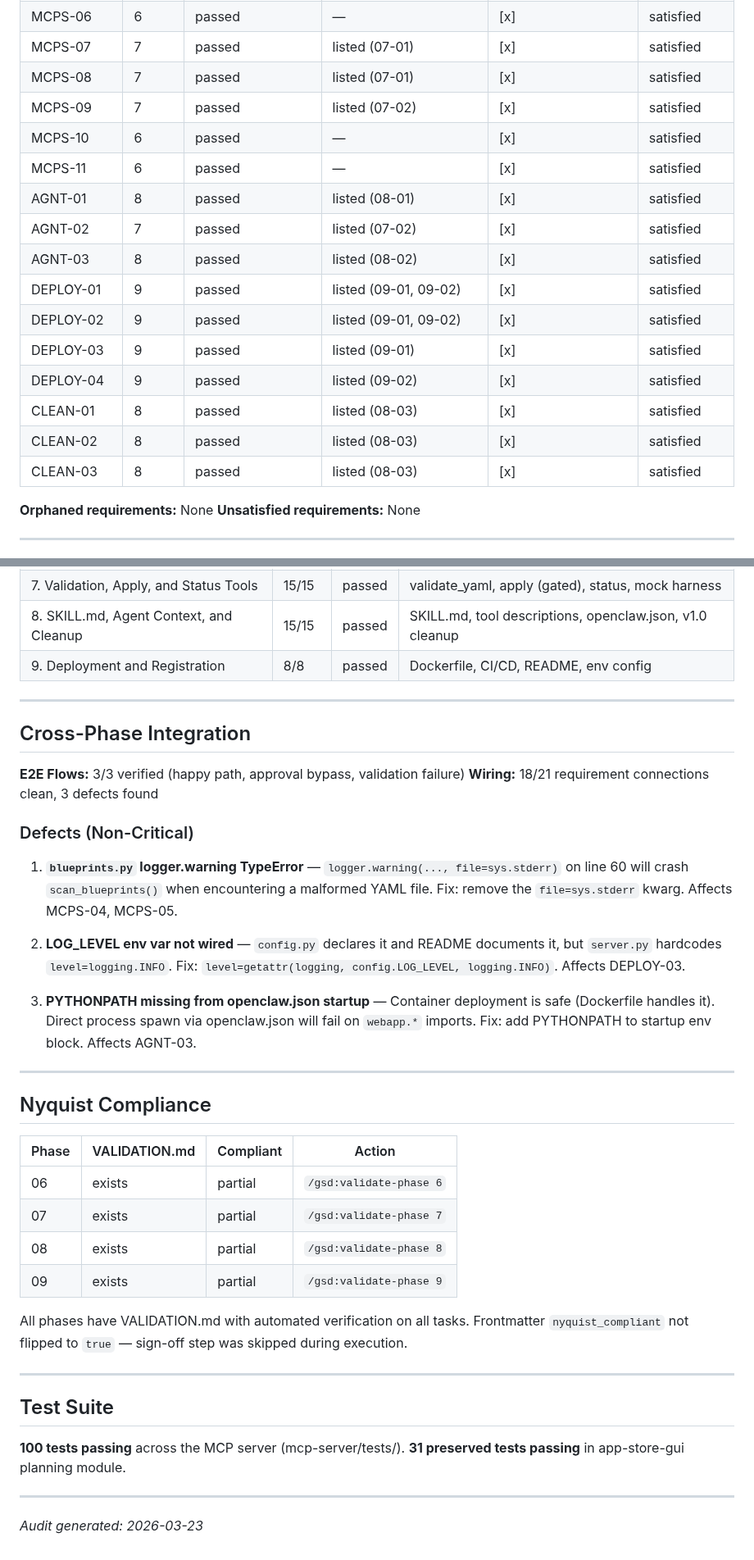
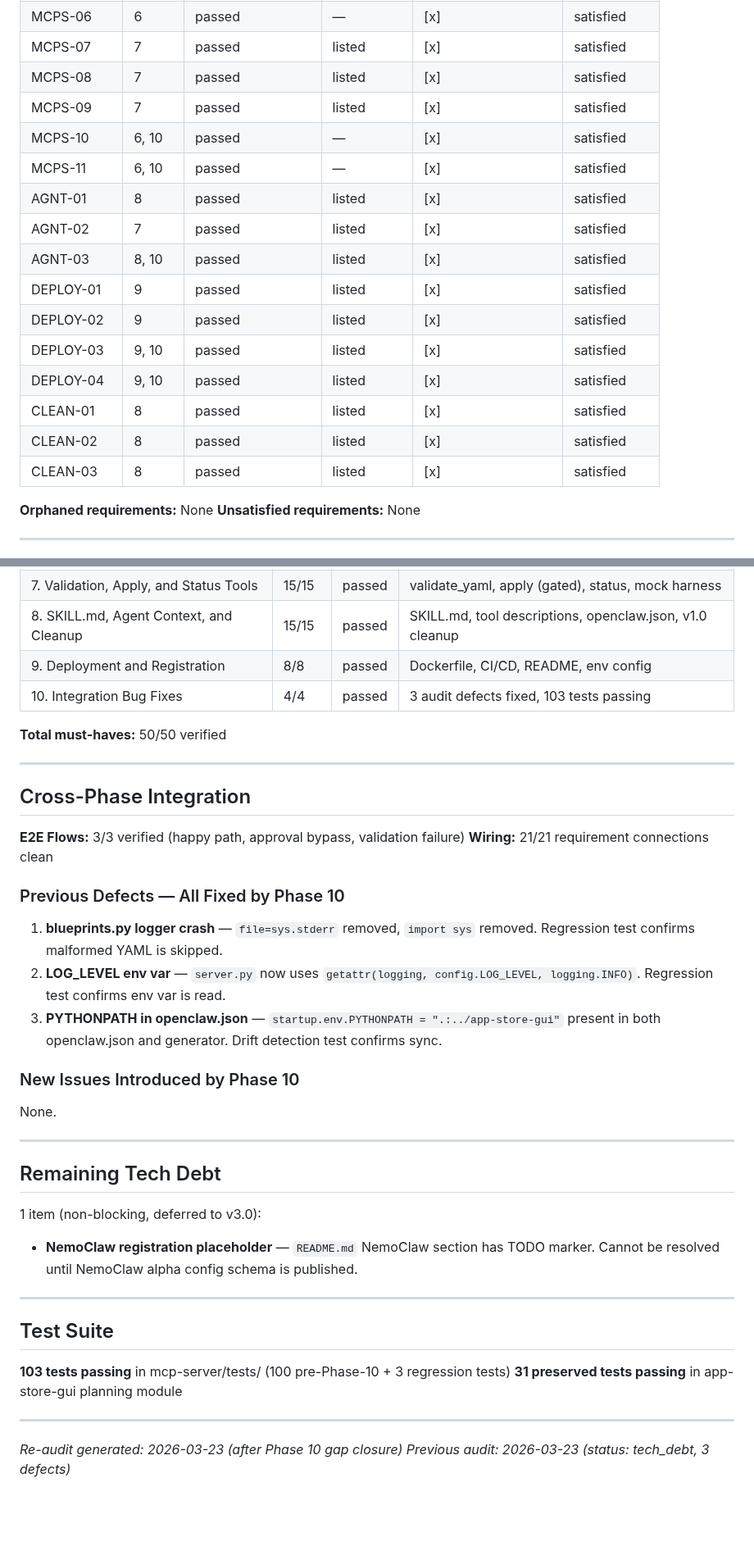
Before and after one commit to weka/wekaappstore, a Markdown page: .planning/v2.0-MILESTONE-AUDIT.md, 2 parts joined by grey strips. Shown at 82% size. Drawn GitHub-style; blank space fills up the shorter version.

```diff
--- a/.planning/v2.0-MILESTONE-AUDIT.md
+++ b/.planning/v2.0-MILESTONE-AUDIT.md
@@ -61,19 +45,19 @@ All 21 v2.0 requirements satisfied across 4 phases.
 | MCPS-06 | 6 | passed | — | [x] | satisfied |
-| MCPS-07 | 7 | passed | listed (07-01) | [x] | satisfied |
-| MCPS-08 | 7 | passed | listed (07-01) | [x] | satisfied |
-| MCPS-09 | 7 | passed | listed (07-02) | [x] | satisfied |
-| MCPS-10 | 6 | passed | — | [x] | satisfied |
-| MCPS-11 | 6 | passed | — | [x] | satisfied |
-| AGNT-01 | 8 | passed | listed (08-01) | [x] | satisfied |
-| AGNT-02 | 7 | passed | listed (07-02) | [x] | satisfied |
-| AGNT-03 | 8 | passed | listed (08-02) | [x] | satisfied |
-| DEPLOY-01 | 9 | passed | listed (09-01, 09-02) | [x] | satisfied |
-| DEPLOY-02 | 9 | passed | listed (09-01, 09-02) | [x] | satisfied |
-| DEPLOY-03 | 9 | passed | listed (09-01) | [x] | satisfied |
-| DEPLOY-04 | 9 | passed | listed (09-02) | [x] | satisfied |
-| CLEAN-01 | 8 | passed | listed (08-03) | [x] | satisfied |
-| CLEAN-02 | 8 | passed | listed (08-03) | [x] | satisfied |
-| CLEAN-03 | 8 | passed | listed (08-03) | [x] | satisfied |
+| MCPS-07 | 7 | passed | listed | [x] | satisfied |
+| MCPS-08 | 7 | passed | listed | [x] | satisfied |
+| MCPS-09 | 7 | passed | listed | [x] | satisfied |
+| MCPS-10 | 6, 10 | passed | — | [x] | satisfied |
+| MCPS-11 | 6, 10 | passed | — | [x] | satisfied |
+| AGNT-01 | 8 | passed | listed | [x] | satisfied |
+| AGNT-02 | 7 | passed | listed | [x] | satisfied |
+| AGNT-03 | 8, 10 | passed | listed | [x] | satisfied |
+| DEPLOY-01 | 9 | passed | listed | [x] | satisfied |
+| DEPLOY-02 | 9 | passed | listed | [x] | satisfied |
+| DEPLOY-03 | 9, 10 | passed | listed | [x] | satisfied |
+| DEPLOY-04 | 9, 10 | passed | listed | [x] | satisfied |
+| CLEAN-01 | 8 | passed | listed | [x] | satisfied |
+| CLEAN-02 | 8 | passed | listed | [x] | satisfied |
+| CLEAN-03 | 8 | passed | listed | [x] | satisfied |
 
 **Orphaned requirements:** None
 **Unsatisfied requirements:** None
@@ -88,42 +72,42 @@ All 21 v2.0 requirements satisfied across 4 phases.
 | 7. Validation, Apply, and Status Tools | 15/15 | passed | validate_yaml, apply (gated), status, mock harness |
 | 8. SKILL.md, Agent Context, and Cleanup | 15/15 | passed | SKILL.md, tool descriptions, openclaw.json, v1.0 cleanup |
 | 9. Deployment and Registration | 8/8 | passed | Dockerfile, CI/CD, README, env config |
+| 10. Integration Bug Fixes | 4/4 | passed | 3 audit defects fixed, 103 tests passing |
+
+**Total must-haves:** 50/50 verified
 
 ---
 
 ## Cross-Phase Integration
 
 **E2E Flows:** 3/3 verified (happy path, approval bypass, validation failure)
-**Wiring:** 18/21 requirement connections clean, 3 defects found
+**Wiring:** 21/21 requirement connections clean
 
-### Defects (Non-Critical)
+### Previous Defects — All Fixed by Phase 10
 
-1. **`blueprints.py` logger.warning TypeError** — `logger.warning(..., file=sys.stderr)` on line 60 will crash `scan_blueprints()` when encountering a malformed YAML file. Fix: remove the `file=sys.stderr` kwarg. Affects MCPS-04, MCPS-05.
+1. **blueprints.py logger crash** — `file=sys.stderr` removed, `import sys` removed. Regression test confirms malformed YAML is skipped.
+2. **LOG_LEVEL env var** — `server.py` now uses `getattr(logging, config.LOG_LEVEL, logging.INFO)`. Regression test confirms env var is read.
+3. **PYTHONPATH in openclaw.json** — `startup.env.PYTHONPATH = ".:../app-store-gui"` present in both openclaw.json and generator. Drift detection test confirms sync.
 
-2. **LOG_LEVEL env var not wired** — `config.py` declares it and README documents it, but `server.py` hardcodes `level=logging.INFO`. Fix: `level=getattr(logging, config.LOG_LEVEL, logging.INFO)`. Affects DEPLOY-03.
+### New Issues Introduced by Phase 10
 
-3. **PYTHONPATH missing from openclaw.json startup** — Container deployment is safe (Dockerfile handles it). Direct process spawn via openclaw.json will fail on `webapp.*` imports. Fix: add PYTHONPATH to startup env block. Affects AGNT-03.
+None.
 
 ---
 
-## Nyquist Compliance
+## Remaining Tech Debt
 
-| Phase | VALIDATION.md | Compliant | Action |
-|-------|---------------|-----------|--------|
-| 06 | exists | partial | `/gsd:validate-phase 6` |
-| 07 | exists | partial | `/gsd:validate-phase 7` |
-| 08 | exists | partial | `/gsd:validate-phase 8` |
-| 09 | exists | partial | `/gsd:validate-phase 9` |
-
-All phases have VALIDATION.md with automated verification on all tasks. Frontmatter `nyquist_compliant` not flipped to `true` — sign-off step was skipped during execution.
+1 item (non-blocking, deferred to v3.0):
+- **NemoClaw registration placeholder** — `README.md` NemoClaw section has TODO marker. Cannot be resolved until NemoClaw alpha config schema is published.
 
 ---
 
 ## Test Suite
 
-**100 tests passing** across the MCP server (mcp-server/tests/).
-**31 preserved tests passing** in app-store-gui planning module.
+**103 tests passing** in mcp-server/tests/ (100 pre-Phase-10 + 3 regression tests)
+**31 preserved tests passing** in app-store-gui planning module
 
 ---
 
-*Audit generated: 2026-03-23*
+*Re-audit generated: 2026-03-23 (after Phase 10 gap closure)*
+*Previous audit: 2026-03-23 (status: tech_debt, 3 defects)*
```
Also changed, not shown: other parts of .planning/v2.0-MILESTONE-AUDIT.md (+14 -30 lines).
